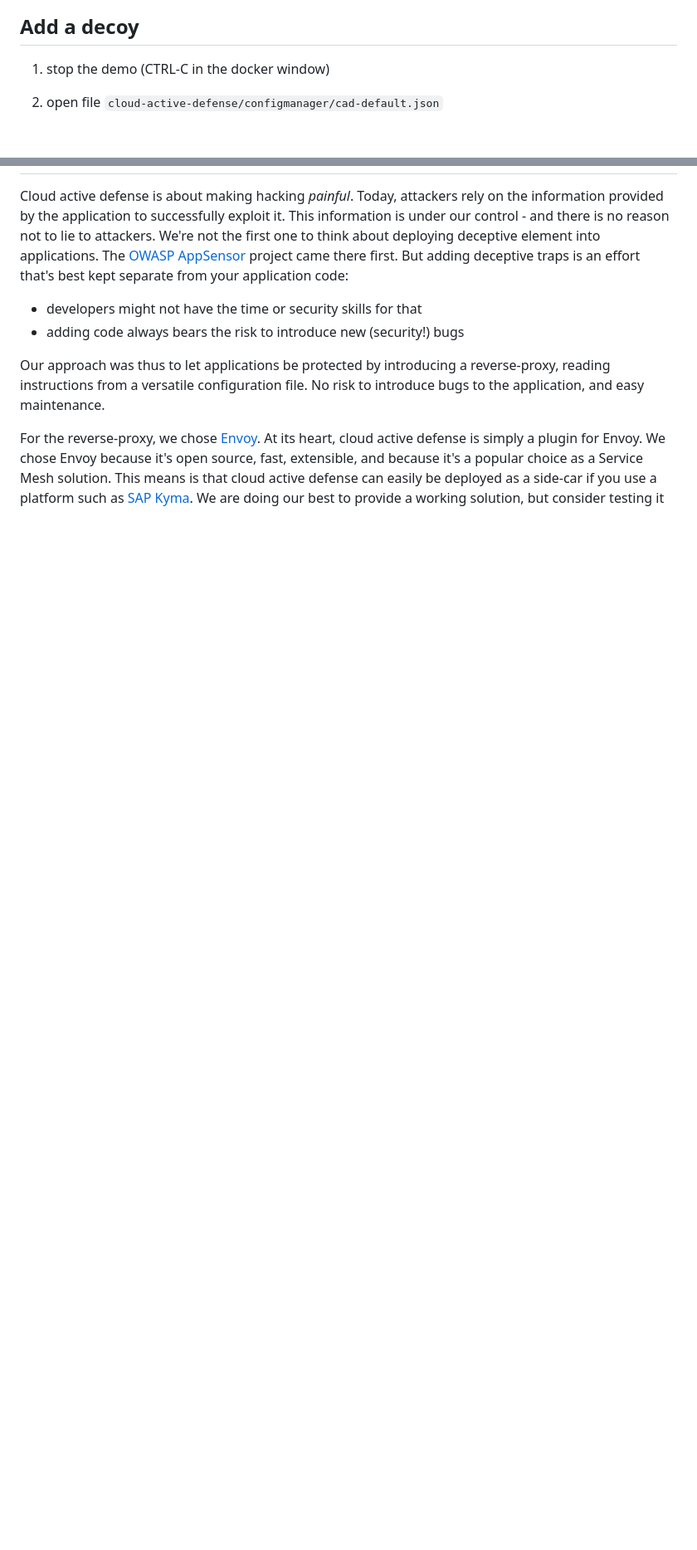
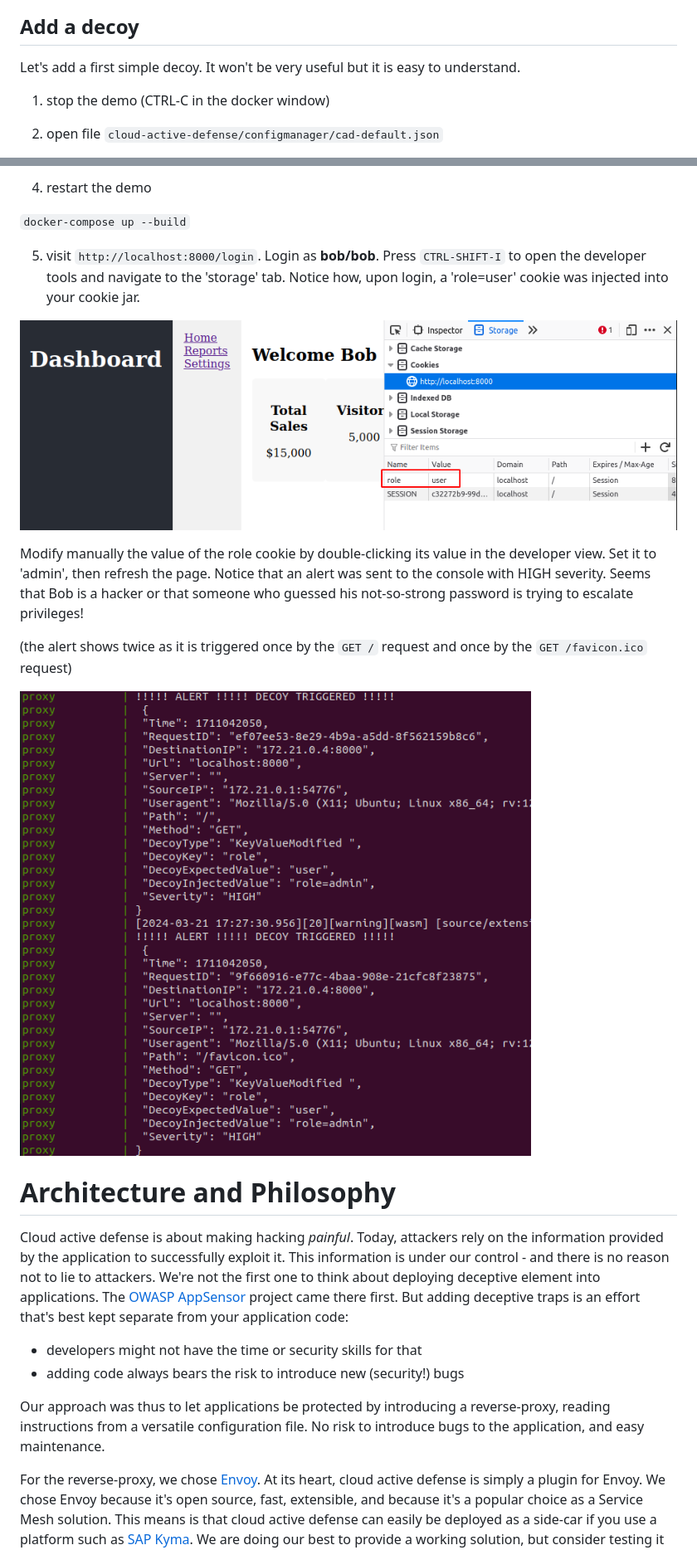
Before and after one commit to SAP/cloud-active-defense, a Markdown page: README.md, 2 parts joined by grey strips. Shown at 83% size. Drawn GitHub-style; pictures changed too: assets/alert2.png (added), assets/cookie.png (added); blank space fills up the shorter version.

```diff
--- a/README.md
+++ b/README.md
@@ -44,6 +58,8 @@ Visit `http://localhost:8000` from a web browser. You should be granted by a 'we
 ![x-cloud-active-defense header](./assets/header.png)
 
 ## Add a decoy
+
+Let's add a first simple decoy. It won't be very useful but it is easy to understand.
 
 1. stop the demo (CTRL-C in the docker window)
 
@@ -97,3 +197,18 @@ Visit `http://localhost:8000` from a web browser. You should be granted by a 'we
+4. restart the demo
+
+`docker-compose up --build`
+
+5. visit `http://localhost:8000/login`. Login as **bob/bob**. Press `CTRL-SHIFT-I` to open the developer tools and navigate to the 'storage' tab. Notice how, upon login, a 'role=user' cookie was injected into your cookie jar.
+
+![injected role cookie](./assets/cookie.png)
+
+Modify manually the value of the role cookie by double-clicking its value in the developer view. Set it to 'admin', then refresh the page. Notice that an alert was sent to the console with HIGH severity. Seems that Bob is a hacker or that someone who guessed his not-so-strong password is trying to escalate privileges!
+
+(the alert shows twice as it is triggered once by the `GET /` request and once by the `GET /favicon.ico` request)
+
+![role decoy alert](./assets/alert2.png)
+
+# Architecture and Philosophy
 
 Cloud active defense is about making hacking *painful*. Today, attackers rely on the information provided by the application to successfully exploit it. This information is under our control - and there is no reason not to lie to attackers.
 We're not the first one to think about deploying deceptive element into applications. The [OWASP AppSensor](https://owasp.org/www-project-appsensor/) project came there first. But adding deceptive traps is an effort that's best kept separate from your application code:
```
Also changed, not shown: other parts of README.md (+114 -16 lines), assets/alert.png (added).
